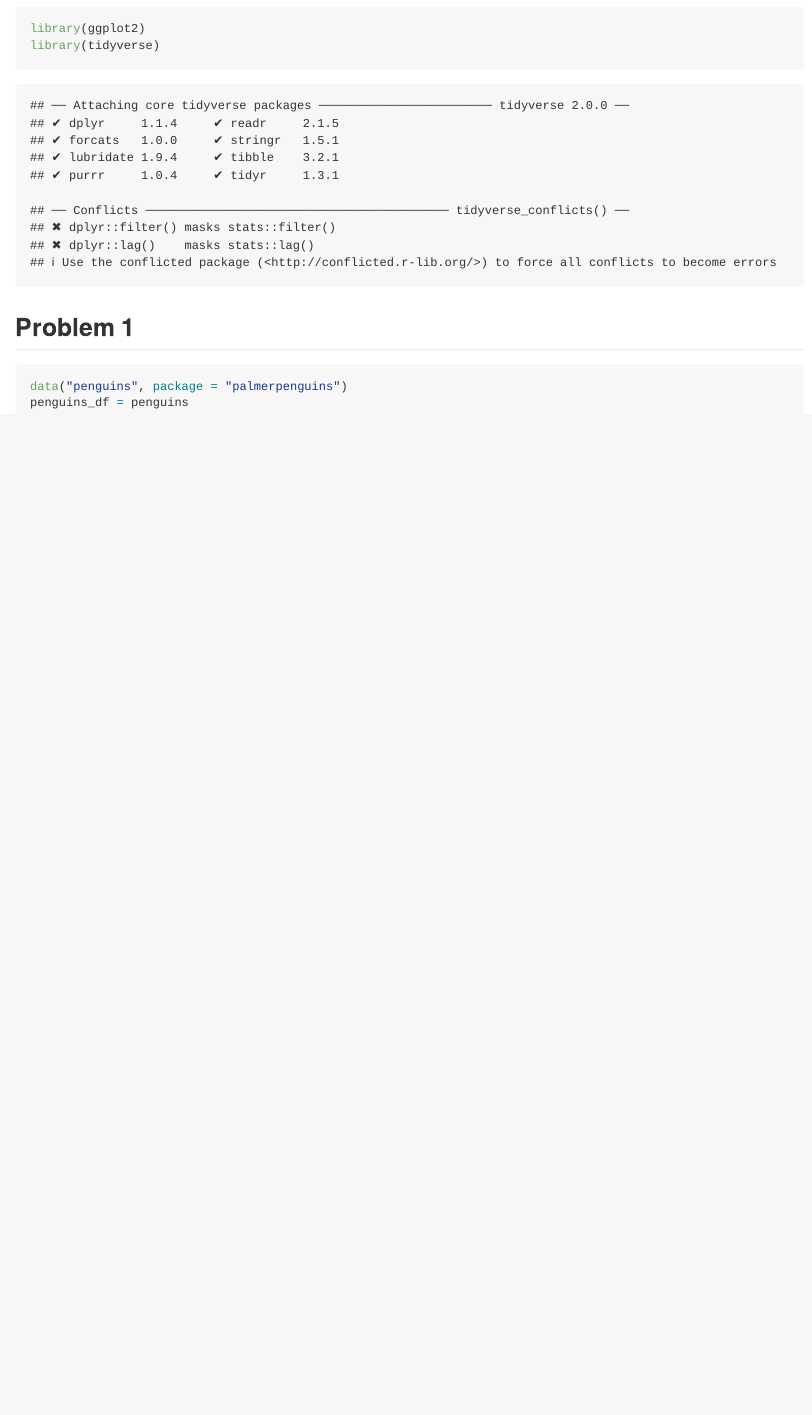
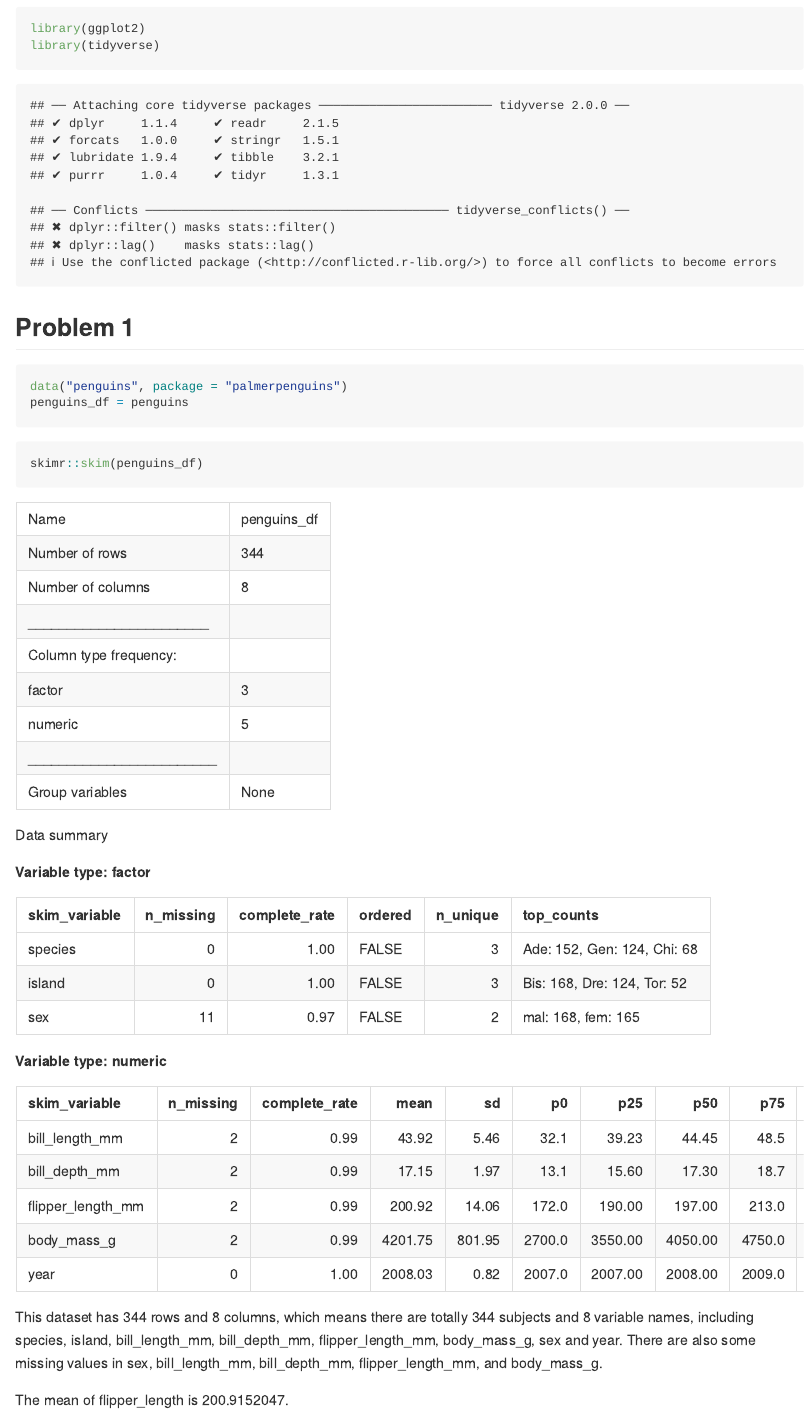
Before and after one commit to Chuu0648/p8105_hw1_yh3822, an R Markdown document (p8105_hw1_yh3822.Rmd): the page in a window 1100 px wide, from 380 px down. Rendered offline with R 4.5, knitr and Pandoc, with nearby package versions.

Commit message:
Data description in RMD file

````diff
--- a/p8105_hw1_yh3822.Rmd
+++ b/p8105_hw1_yh3822.Rmd
@@ -18,3 +18,13 @@ library(tidyverse)
 data("penguins", package = "palmerpenguins")
 penguins_df = penguins
 ```
+
+```{r}
+skimr::skim(penguins_df)
+```
+
+
+
+This dataset has `r nrow(penguins_df)` rows and `r ncol(penguins_df)` columns, which means there are totally `r nrow(penguins_df)` subjects and `r ncol(penguins_df)` variable names, including species, island, bill_length_mm, bill_depth_mm, flipper_length_mm, body_mass_g, sex and year. There are also some missing values in sex, bill_length_mm, bill_depth_mm, flipper_length_mm, and body_mass_g.
+
+The mean of flipper_length is `r mean(penguins_df$flipper_length_mm, na.rm = TRUE)`.
````
